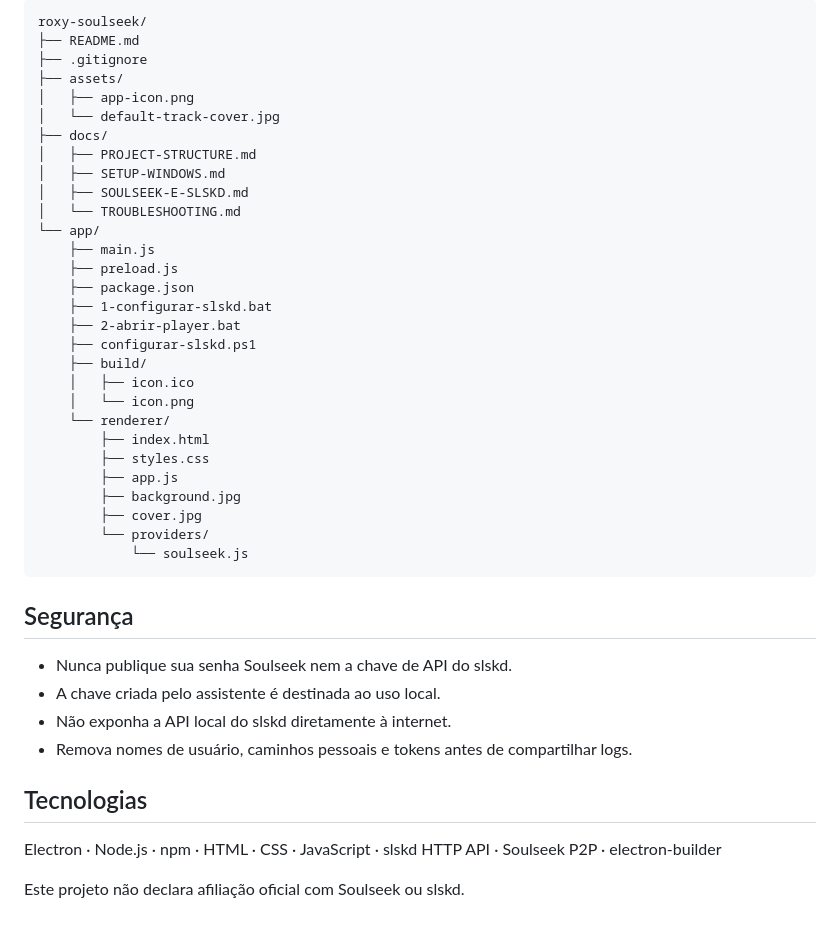
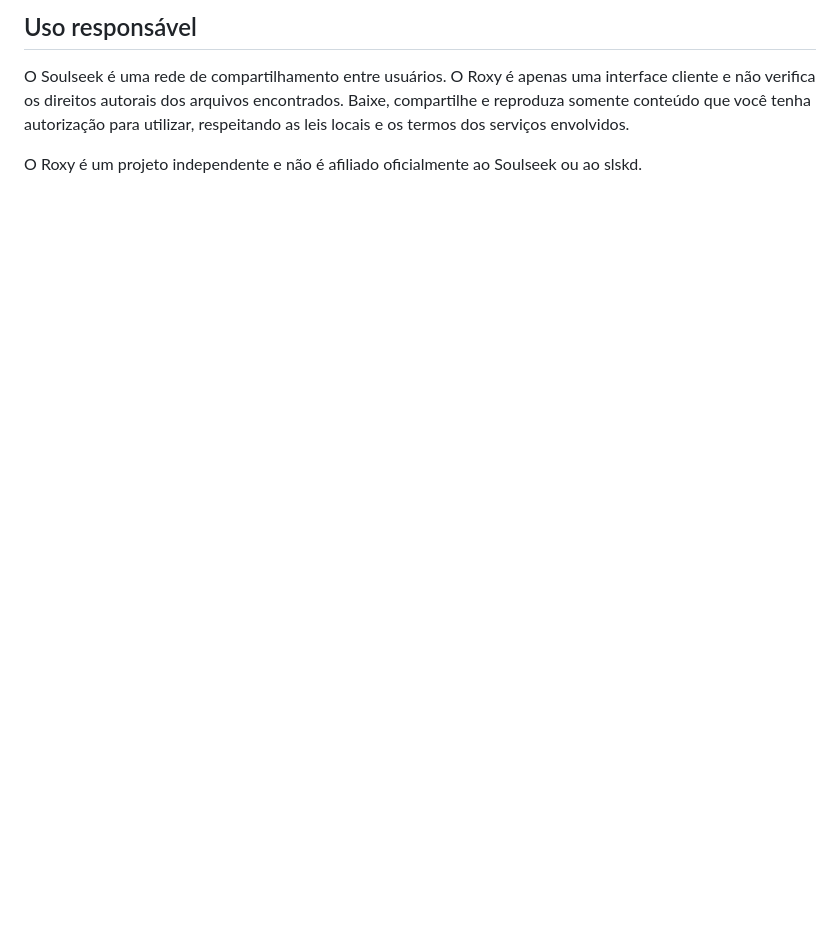
Before and after one commit to fernandovmc/roxy-soulseek, a Markdown page: README.md, the part around one of its changes. Rendered like a GitHub page; blank space fills up the shorter version.

````diff
--- a/README.md
+++ b/README.md
@@ -68,45 +146,6 @@ Projetos externos:
 
-```text
-roxy-soulseek/
-├── README.md
-├── .gitignore
-├── assets/
-│   ├── app-icon.png
-│   └── default-track-cover.jpg
-├── docs/
-│   ├── PROJECT-STRUCTURE.md
-│   ├── SETUP-WINDOWS.md
-│   ├── SOULSEEK-E-SLSKD.md
-│   └── TROUBLESHOOTING.md
-└── app/
-    ├── main.js
-    ├── preload.js
-    ├── package.json
-    ├── 1-configurar-slskd.bat
-    ├── 2-abrir-player.bat
-    ├── configurar-slskd.ps1
-    ├── build/
-    │   ├── icon.ico
-    │   └── icon.png
-    └── renderer/
-        ├── index.html
-        ├── styles.css
-        ├── app.js
-        ├── background.jpg
-        ├── cover.jpg
-        └── providers/
-            └── soulseek.js
-```
+## Uso responsável
 
-## Segurança
+O Soulseek é uma rede de compartilhamento entre usuários. O Roxy é apenas uma interface cliente e não verifica os direitos autorais dos arquivos encontrados. Baixe, compartilhe e reproduza somente conteúdo que você tenha autorização para utilizar, respeitando as leis locais e os termos dos serviços envolvidos.
 
-- Nunca publique sua senha Soulseek nem a chave de API do slskd.
-- A chave criada pelo assistente é destinada ao uso local.
-- Não exponha a API local do slskd diretamente à internet.
-- Remova nomes de usuário, caminhos pessoais e tokens antes de compartilhar logs.
-
-## Tecnologias
-
-Electron · Node.js · npm · HTML · CSS · JavaScript · slskd HTTP API · Soulseek P2P · electron-builder
-
-Este projeto não declara afiliação oficial com Soulseek ou slskd.
+O Roxy é um projeto independente e não é afiliado oficialmente ao Soulseek ou ao slskd.
````
Also changed, not shown: other parts of README.md (+112 -34 lines).
